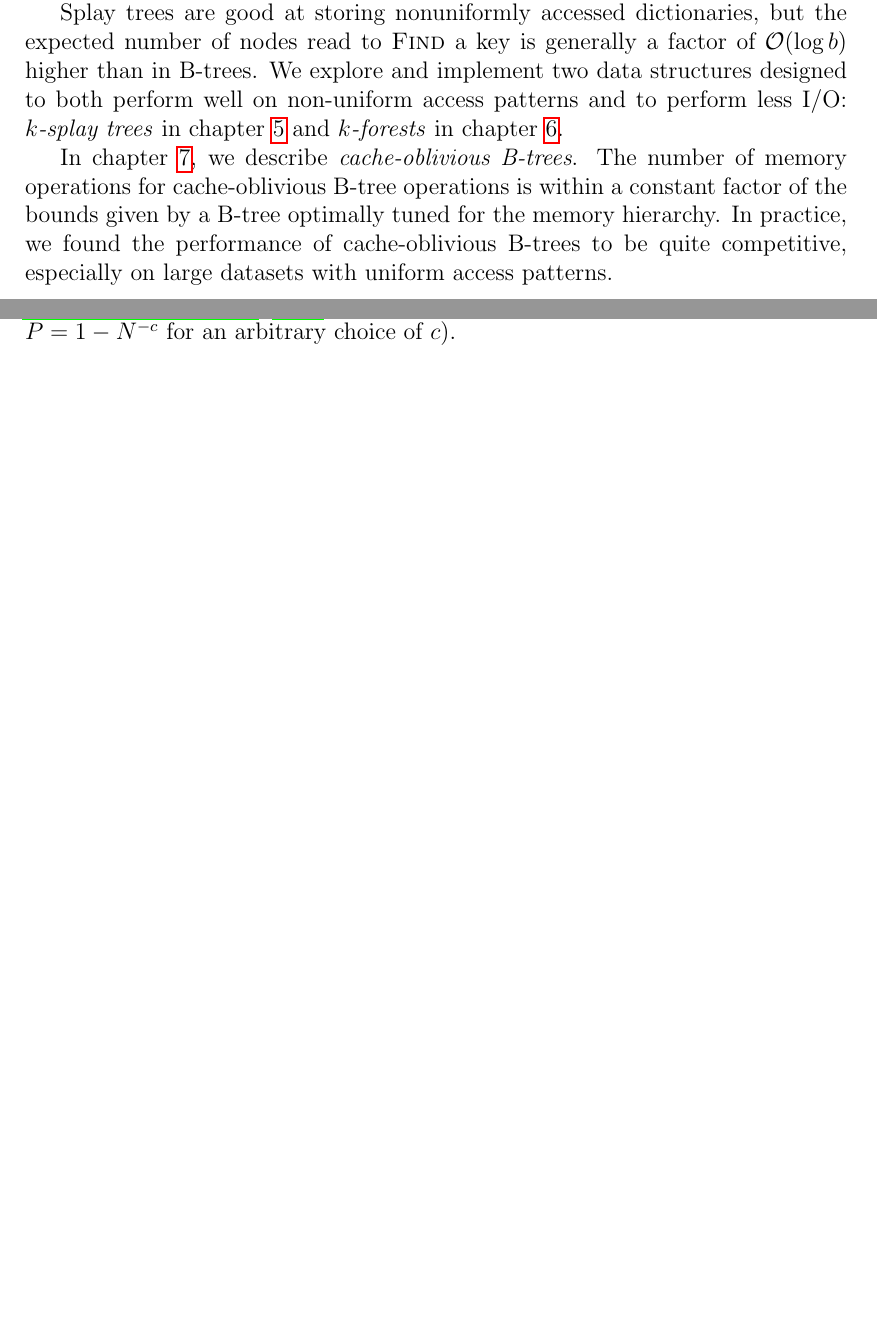
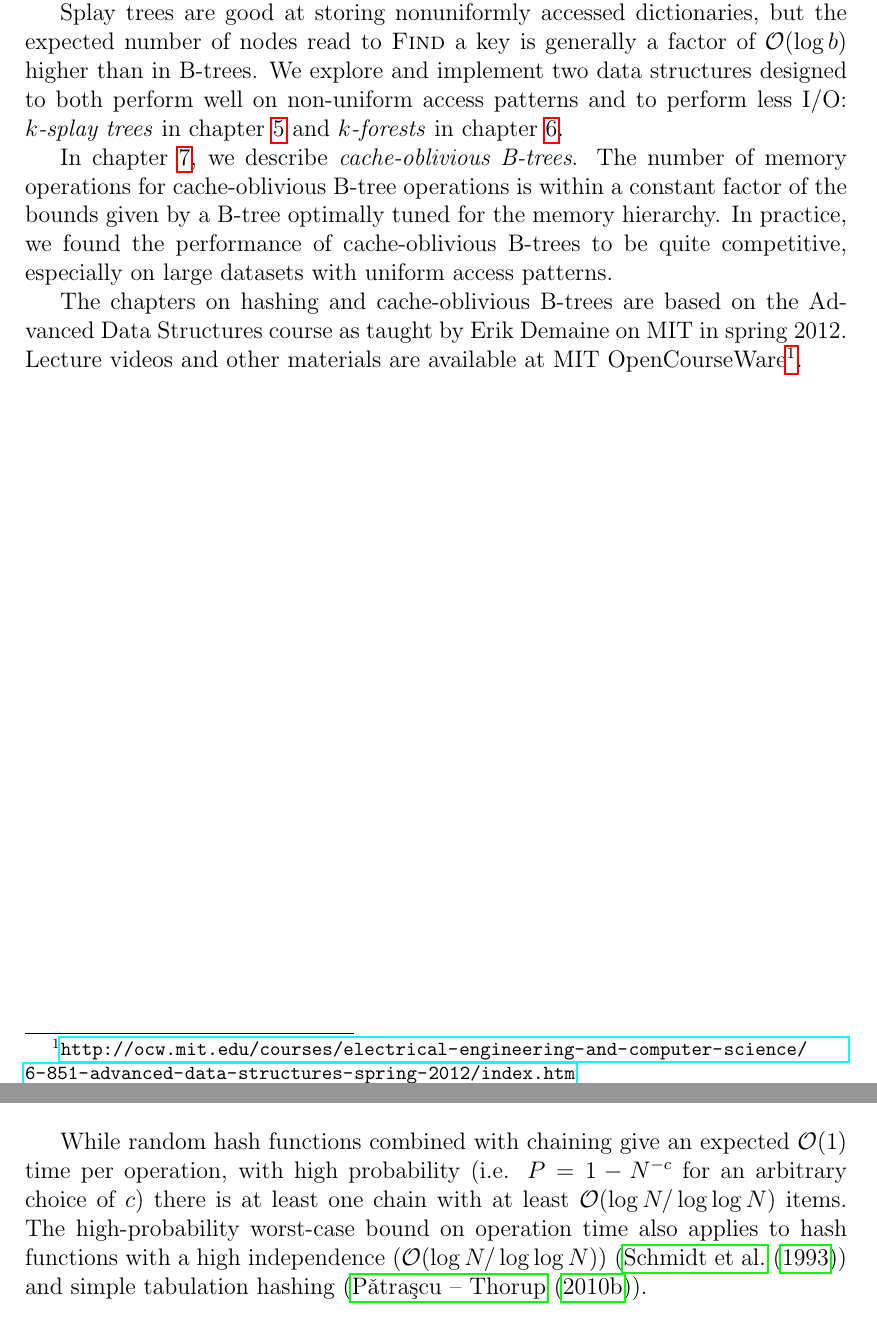
Before and after one commit to agentydragon/thesis, a LaTeX thesis (text/thesis.tex, which reads text/hashing.tex, text/preface.tex): two parts of pages 8 and 16 of 57 before the commit and two parts of pages 8 and 14 of 57 after it, joined at a grey line, cut so that both start at the same text, the shorter picture padded with empty space. Compiled offline with pdfLaTeX.

Commit message:
Refer to Advanced Data Structures; mention Chernoff bounds

```diff
--- a/text/hashing.tex
+++ b/text/hashing.tex
@@ -144,6 +135,14 @@ Some common universal families of hash functions include:
 	it provides surprisingly good properties in some applications,
 	which we will mention later.
 \end{itemize}
+
+While random hash functions combined with chaining give an expected $\O(1)$
+time per operation, with high probability (i.e.  $P=1-N^{-c}$ for an arbitrary
+choice of $c$) there is at least one chain with at least $\O(\log N/\log\log N)$
+items. The high-probability worst-case bound on operation time also applies
+to hash functions with a high independence ($\O(\log N/\log\log N)$)
+(\cite{chernoff-hoeffding-bounds}) and simple tabulation
+hashing (\cite{power-of-simple-tab}).
 
 \section{Perfect hashing}
 \emph{Perfect hashing} avoids the issue of collisions by picking a hashing
@@ -211,8 +210,7 @@ amortizes to $\O(1)$ per operation. Each bucket $B_i$ has $\O(b_i^2)$ slots.
 Whenever $b_i$ increases or decreases by a constant factor (e.g. 2), we resize
 the reservation by the constant factor's square (e.g. 4).
 The expected amortized time for \textsc{Insert} and \textsc{Delete} is $\O(1)$.
-\cite{univ-class-of-hfns} enhances this to $\O(1)$ with high probability (i.e.
-$P=1-N^{-c}$ for an arbitrary choice of $c$).
+\cite{univ-class-of-hfns} enhances this to $\O(1)$ with high probability.
 
 \section{Open addressing}
 When we attempt to \textsc{Insert} a new pair with key $k$ into an occupied slot
--- a/text/preface.tex
+++ b/text/preface.tex
@@ -82,3 +82,8 @@ is within a constant factor of the bounds given by a B-tree optimally tuned
 for the memory hierarchy. In practice, we found the performance of
 cache-oblivious B-trees to be quite competitive, especially on large datasets
 with uniform access patterns.
+
+The chapters on hashing and cache-oblivious B-trees are based on the Advanced
+Data Structures course as taught by Erik Demaine on MIT in spring 2012.
+Lecture videos and other materials are available at MIT OpenCourseWare\footnote{
+\url{http://ocw.mit.edu/courses/electrical-engineering-and-computer-science/6-851-advanced-data-structures-spring-2012/index.htm}}.
```
Also changed, not shown: text/bibliography.bib (+18 -3 lines), text/hashing.tex (9 more changed lines).
